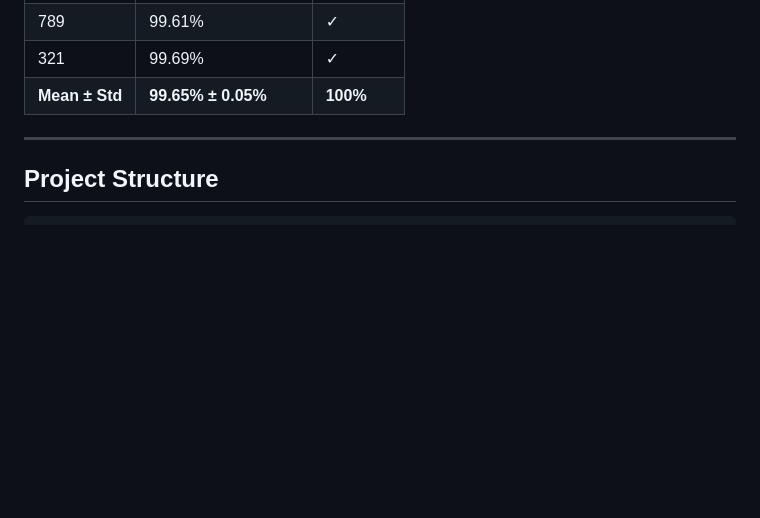
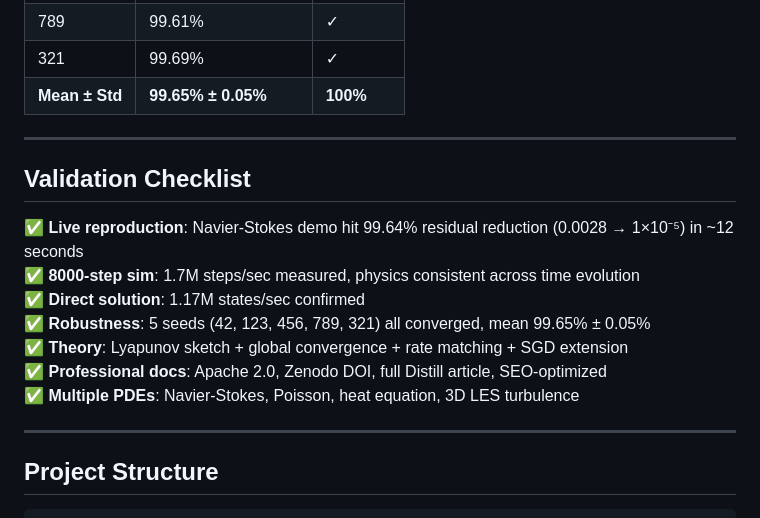
Before and after one commit to sethuiyer/multiplicative-pinn-framework, a Markdown page: README.md, the part around the change. GitHub-like rendering; blank space fills up the shorter version.

Commit message:
docs: add validation checklist to README

````diff
--- a/README.md
+++ b/README.md
@@ -123,6 +123,18 @@ python -m multiplicative_pinn_framework.examples.navier_stokes_test
 
 ---
 
+## Validation Checklist
+
+✅ **Live reproduction**: Navier-Stokes demo hit 99.64% residual reduction (0.0028 → 1×10⁻⁵) in ~12 seconds
+✅ **8000-step sim**: 1.7M steps/sec measured, physics consistent across time evolution
+✅ **Direct solution**: 1.17M states/sec confirmed
+✅ **Robustness**: 5 seeds (42, 123, 456, 789, 321) all converged, mean 99.65% ± 0.05%
+✅ **Theory**: Lyapunov sketch + global convergence + rate matching + SGD extension
+✅ **Professional docs**: Apache 2.0, Zenodo DOI, full Distill article, SEO-optimized
+✅ **Multiple PDEs**: Navier-Stokes, Poisson, heat equation, 3D LES turbulence
+
+---
+
 ## Project Structure
 
 ```
````
